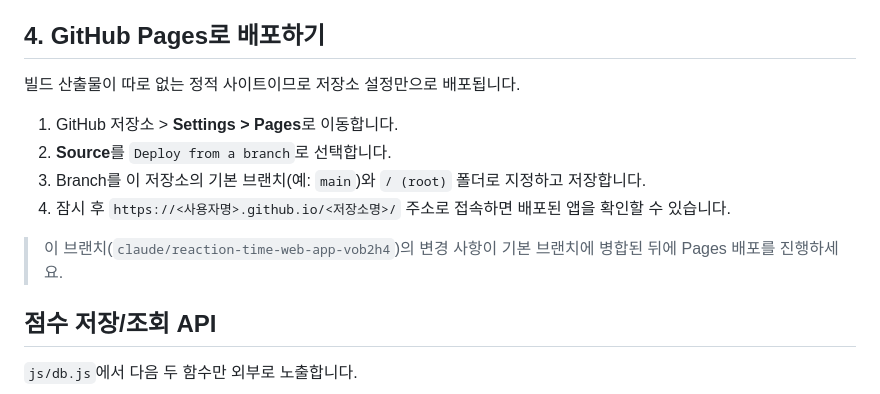
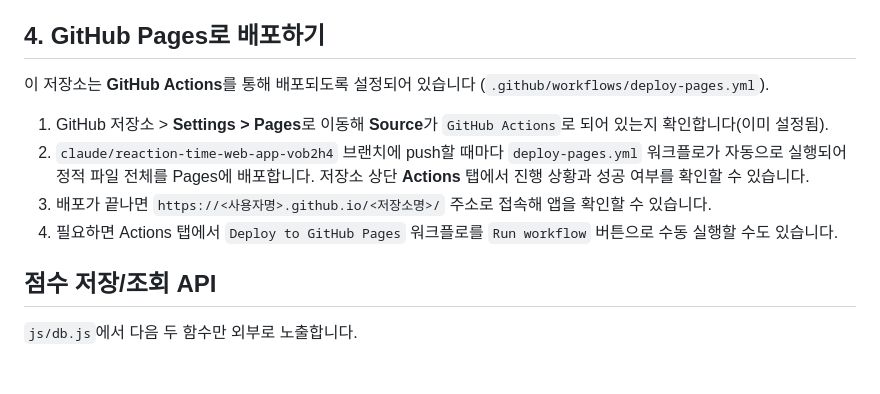
Before and after one commit to KIMKUMO/KJW_TEST, a Markdown page: README.md, the part around the change. GitHub-like rendering; blank space fills up the shorter version.

Commit message:
README에 GitHub Actions 기반 Pages 배포 방식 반영

```diff
--- a/README.md
+++ b/README.md
@@ -68,17 +68,19 @@ python3 -m http.server 8080
 
 ## 4. GitHub Pages로 배포하기
 
-빌드 산출물이 따로 없는 정적 사이트이므로 저장소 설정만으로 배포됩니다.
+이 저장소는 **GitHub Actions**를 통해 배포되도록 설정되어 있습니다
+(`.github/workflows/deploy-pages.yml`).
 
-1. GitHub 저장소 > **Settings > Pages**로 이동합니다.
-2. **Source**를 `Deploy from a branch`로 선택합니다.
-3. Branch를 이 저장소의 기본 브랜치(예: `main`)와 `/ (root)` 폴더로
-   지정하고 저장합니다.
-4. 잠시 후 `https://<사용자명>.github.io/<저장소명>/` 주소로 접속하면
-   배포된 앱을 확인할 수 있습니다.
-
-> 이 브랜치(`claude/reaction-time-web-app-vob2h4`)의 변경 사항이 기본
-> 브랜치에 병합된 뒤에 Pages 배포를 진행하세요.
+1. GitHub 저장소 > **Settings > Pages**로 이동해 **Source**가
+   `GitHub Actions`로 되어 있는지 확인합니다(이미 설정됨).
+2. `claude/reaction-time-web-app-vob2h4` 브랜치에 push할 때마다
+   `deploy-pages.yml` 워크플로가 자동으로 실행되어 정적 파일 전체를
+   Pages에 배포합니다. 저장소 상단 **Actions** 탭에서 진행 상황과
+   성공 여부를 확인할 수 있습니다.
+3. 배포가 끝나면 `https://<사용자명>.github.io/<저장소명>/` 주소로
+   접속해 앱을 확인할 수 있습니다.
+4. 필요하면 Actions 탭에서 `Deploy to GitHub Pages` 워크플로를
+   `Run workflow` 버튼으로 수동 실행할 수도 있습니다.
 
 ## 점수 저장/조회 API
 
```
